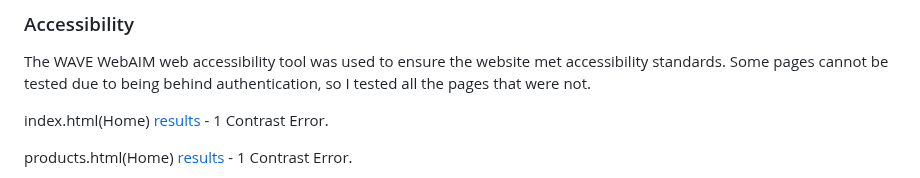
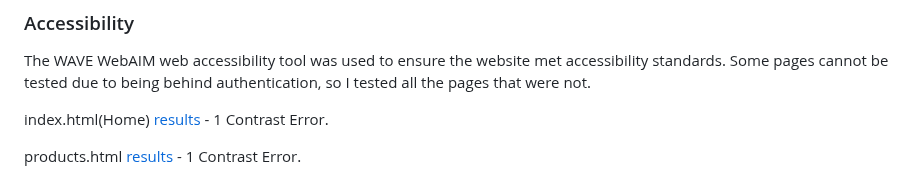
Before and after one commit to ofemiashiru/CI_MS4_ASHTECHS, a Markdown page: README.md, the part around one of its changes. Drawn GitHub-style.

Commit message:
readme: complete accesibility section

```diff
--- a/README.md
+++ b/README.md
@@ -528,5 +528,5 @@ Some pages cannot be tested due to being behind authentication, so I tested all
 
 index.html(Home) [results](https://wave.webaim.org/report#/https://ash-techs-a3f0a77bec88.herokuapp.com/) - 1 Contrast Error.
 
-products.html(Home) [results](https://wave.webaim.org/report#/https://ash-techs-a3f0a77bec88.herokuapp.com/products) - 1 Contrast Error.
+products.html [results](https://wave.webaim.org/report#/https://ash-techs-a3f0a77bec88.herokuapp.com/products) - 1 Contrast Error.
 
```
Also changed, not shown: other parts of README.md (+6 -34 lines).
